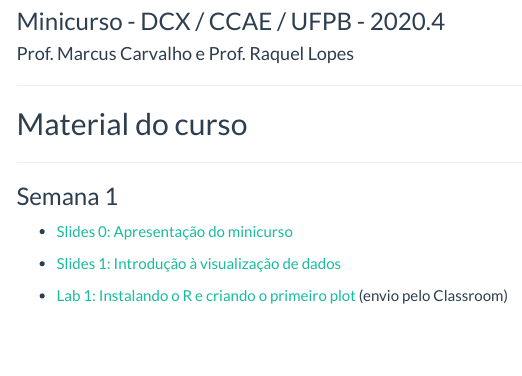
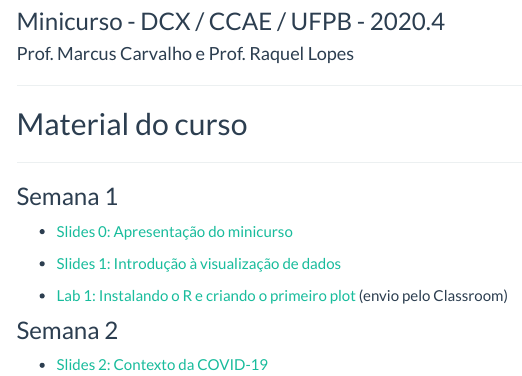
Before and after one commit to analisededados-ufpb/vis-covid, an R Markdown document (index.Rmd): the page in a window 1100 px wide, from 190 px down. Rendered offline with R 4.5, knitr and Pandoc, with nearby package versions; menus at the side of the page are left out.

Commit message:
Update index.Rmd

```diff
--- a/index.Rmd
+++ b/index.Rmd
@@ -23,3 +23,7 @@ output:
 - [Slides 1: Introdução à visualização de dados](slides/01-introducao-vis.html)
 
 - [Lab 1: Instalando o R e criando o primeiro plot](labs/01-instalacao_r.html) (envio pelo Classroom)
+
+### Semana 2
+
+- [Slides 2: Contexto da COVID-19](slides/02-contexto-covid.html)
```
